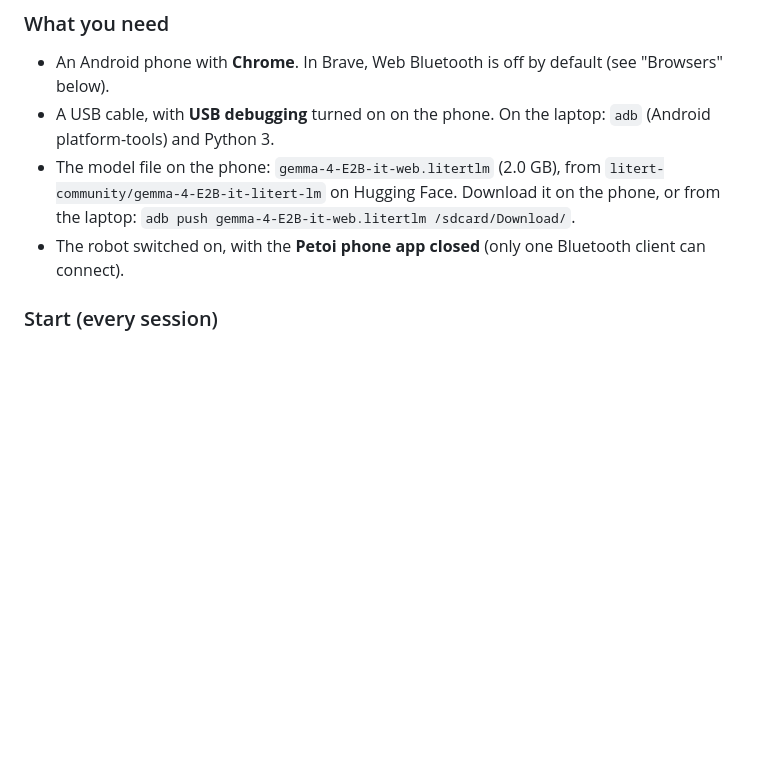
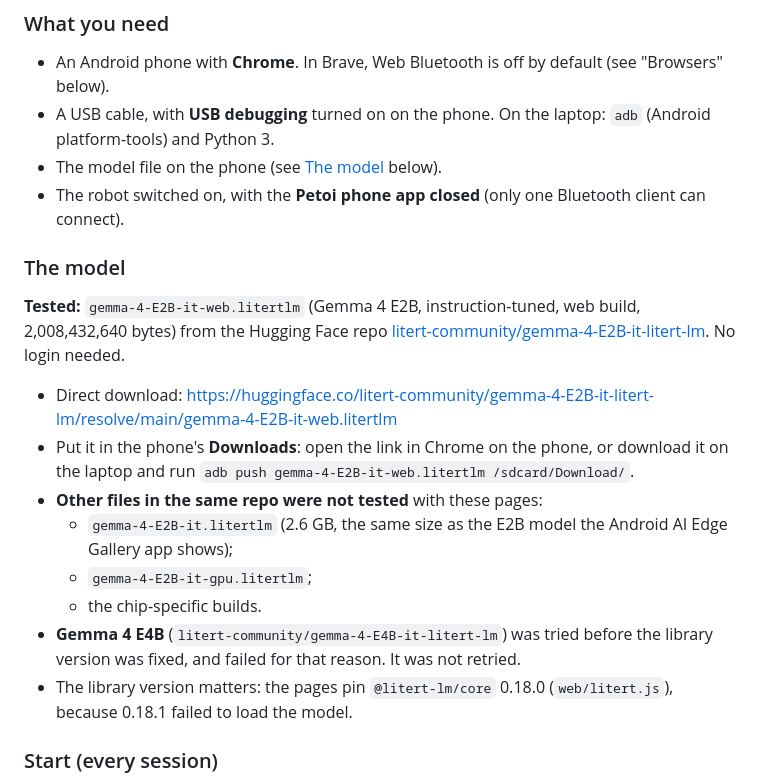
Before and after one commit to PetoiCamp/opencat-gemma, a Markdown page: README.md, the part around the change. GitHub-like rendering; blank space fills up the shorter version.

Commit message:
docs: name the tested model and where to download it
Co-Authored-By: Claude Opus 5.5 (1M context) <noreply@anthropic.com>

```diff
--- a/README.md
+++ b/README.md
@@ -219,8 +219,21 @@ Gemma 4 E2B runs **on the phone**, in Chrome (LiteRT-LM web 0.18.0, WebGPU), and
 
 - An Android phone with **Chrome**. In Brave, Web Bluetooth is off by default (see "Browsers" below).
 - A USB cable, with **USB debugging** turned on on the phone. On the laptop: `adb` (Android platform-tools) and Python 3.
-- The model file on the phone: `gemma-4-E2B-it-web.litertlm` (2.0 GB), from `litert-community/gemma-4-E2B-it-litert-lm` on Hugging Face. Download it on the phone, or from the laptop: `adb push gemma-4-E2B-it-web.litertlm /sdcard/Download/`.
+- The model file on the phone (see [The model](#the-model) below).
 - The robot switched on, with the **Petoi phone app closed** (only one Bluetooth client can connect).
+
+### The model
+
+**Tested:** `gemma-4-E2B-it-web.litertlm` (Gemma 4 E2B, instruction-tuned, web build, 2,008,432,640 bytes) from the Hugging Face repo [litert-community/gemma-4-E2B-it-litert-lm](https://huggingface.co/litert-community/gemma-4-E2B-it-litert-lm). No login needed.
+
+- Direct download: <https://huggingface.co/litert-community/gemma-4-E2B-it-litert-lm/resolve/main/gemma-4-E2B-it-web.litertlm>
+- Put it in the phone's **Downloads**: open the link in Chrome on the phone, or download it on the laptop and run `adb push gemma-4-E2B-it-web.litertlm /sdcard/Download/`.
+- **Other files in the same repo were not tested** with these pages:
+  - `gemma-4-E2B-it.litertlm` (2.6 GB, the same size as the E2B model the Android AI Edge Gallery app shows);
+  - `gemma-4-E2B-it-gpu.litertlm`;
+  - the chip-specific builds.
+- **Gemma 4 E4B** (`litert-community/gemma-4-E4B-it-litert-lm`) was tried before the library version was fixed, and failed for that reason. It was not retried.
+- The library version matters: the pages pin `@litert-lm/core` 0.18.0 (`web/litert.js`), because 0.18.1 failed to load the model.
 
 ### Start (every session)
 
```
